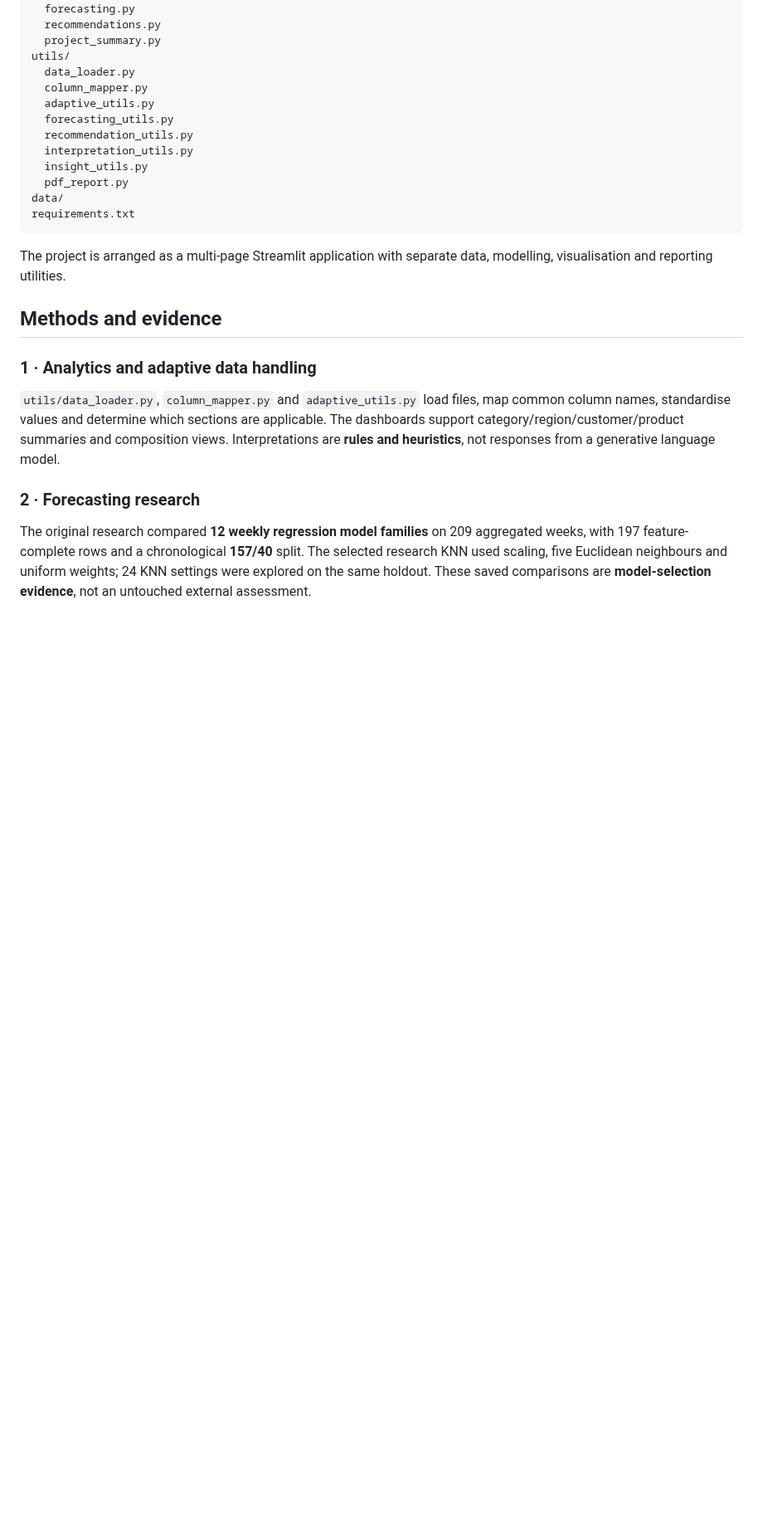
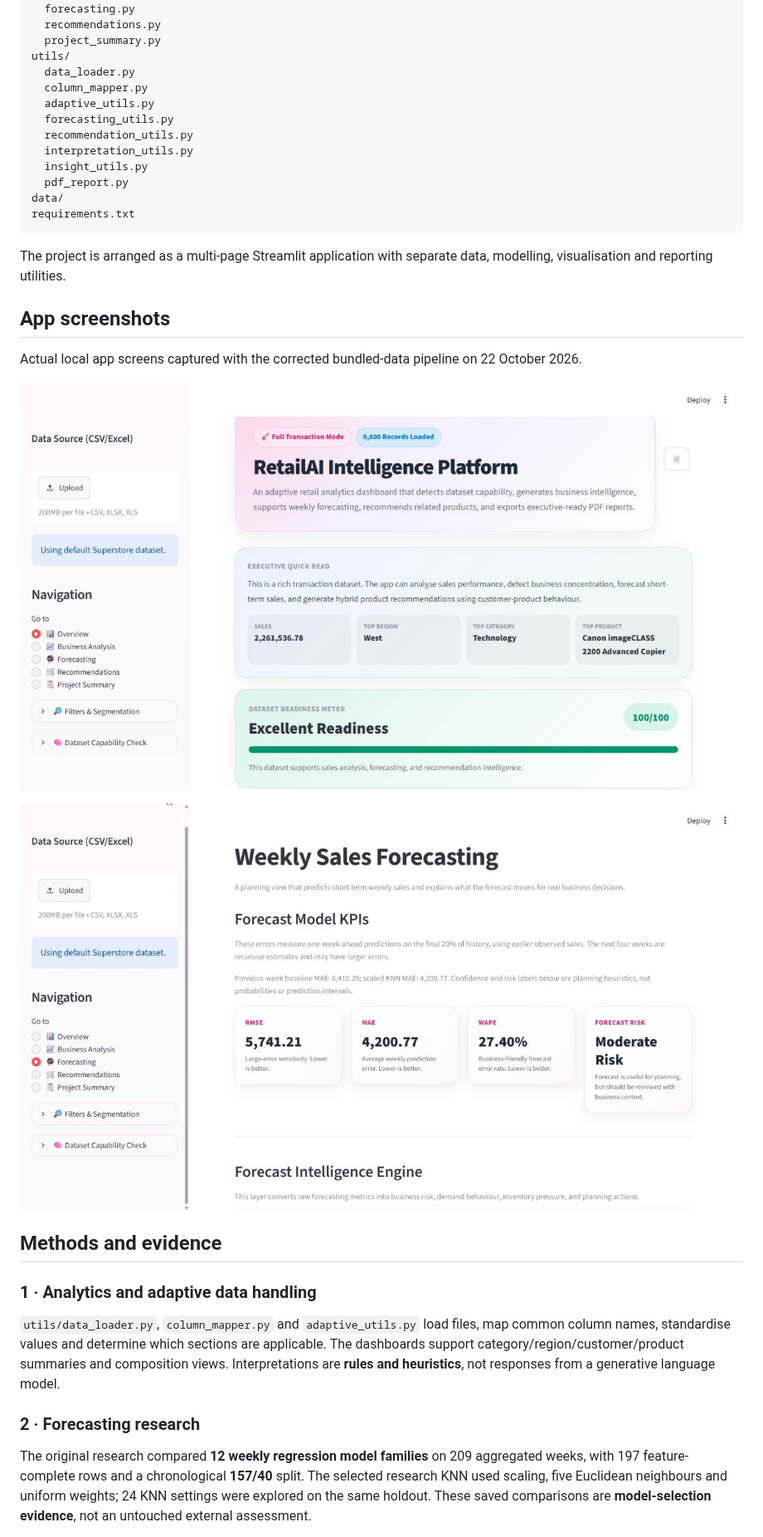
Before and after one commit to SiobhanGoh/RetailAI-Adaptive-Sales-Intelligence, a Markdown page: README.md, the part around one of its changes. Shown at 83% size. Rendered like a GitHub page; pictures changed too: assets/app-forecast.png (added), assets/app-overview.png (added); folded sections open; blank space fills up the shorter version.

```diff
--- a/README.md
+++ b/README.md
@@ -53,6 +53,14 @@ requirements.txt
 
 The project is arranged as a multi-page Streamlit application with separate data, modelling, visualisation and reporting utilities.
 </details>
+
+## App screenshots
+
+Actual local app screens captured with the corrected bundled-data pipeline on 22 October 2026.
+
+![RetailAI overview with 9,800 records](assets/app-overview.png)
+
+![Forecast evaluation and baseline comparison](assets/app-forecast.png)
 
 ## Methods and evidence
 
```
Also changed, not shown: other parts of README.md (+31 -14 lines), 14 other files.
